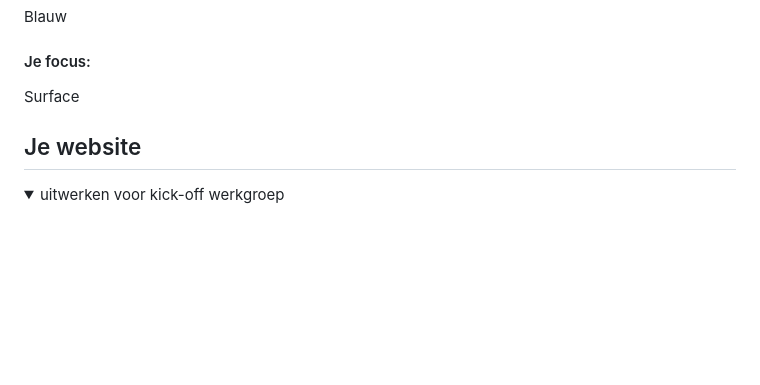
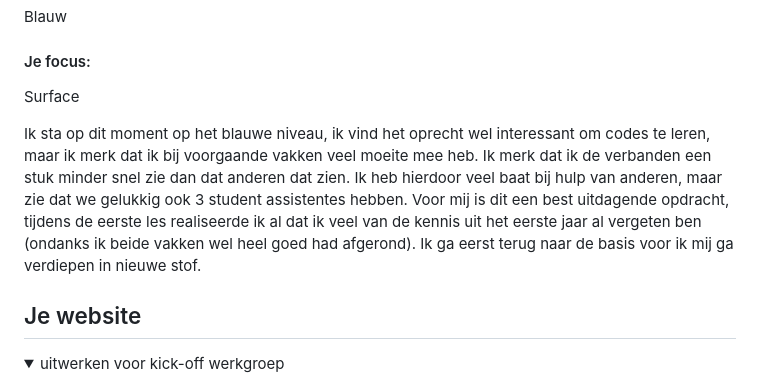
Before and after one commit to chiarakars/frontend, a Markdown page: README.md, the part around the change. Drawn GitHub-style; blank space fills up the shorter version.

```diff
--- a/README.md
+++ b/README.md
@@ -25,7 +25,7 @@ Nb. Door *open* toe te voegen aan een *details* element kun je deze standaard op
   Surface
 
 </details>
-
+Ik sta op dit moment op het blauwe niveau, ik vind het oprecht wel interessant om codes te leren, maar ik merk dat ik bij voorgaande vakken veel moeite mee heb. Ik merk dat ik de verbanden een stuk minder snel zie dan dat anderen dat zien. Ik heb hierdoor veel baat bij hulp van anderen, maar zie dat we gelukkig ook 3 student assistentes hebben. Voor mij is dit een best uitdagende opdracht, tijdens de eerste les realiseerde ik al dat ik veel van de kennis uit het eerste jaar al vergeten ben (ondanks ik beide vakken wel heel goed had afgerond). Ik ga eerst terug naar de basis voor ik mij ga verdiepen in nieuwe stof.
 
 
 
```
